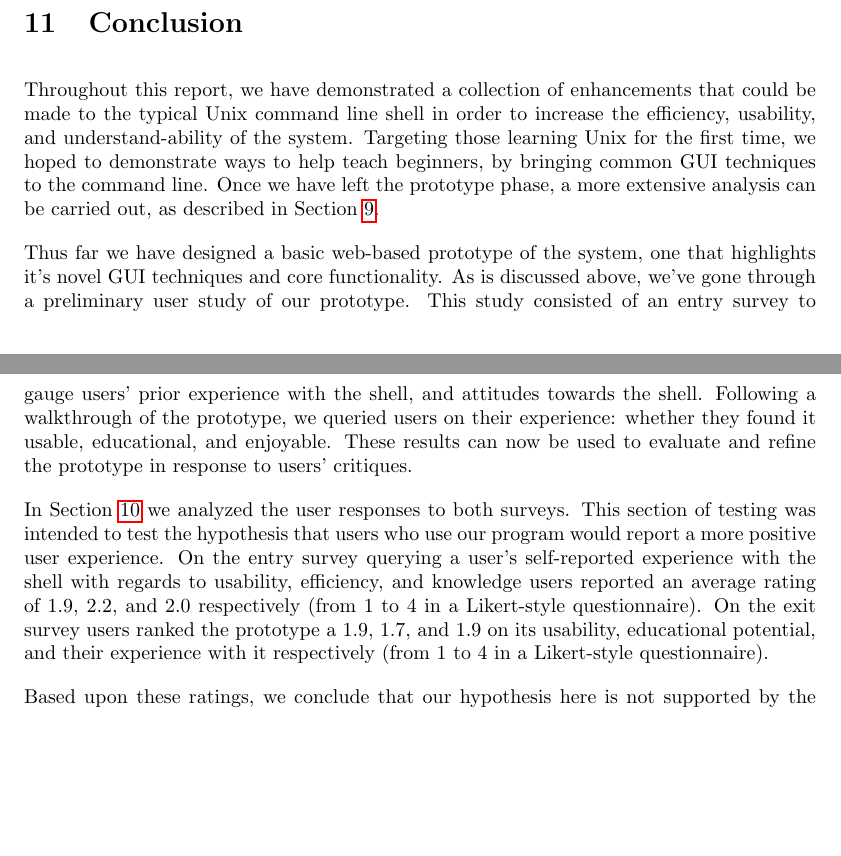
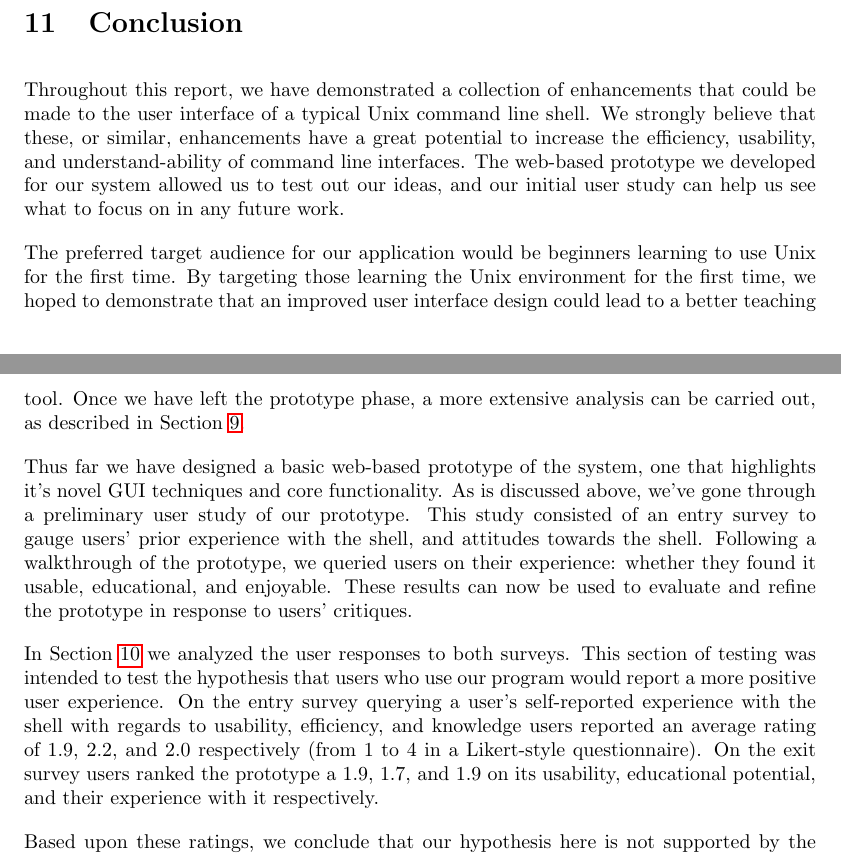
Before and after one commit to izzycecil/terminal_fever, a LaTeX document (doc/documentation.tex, which reads doc/conc.tex): two parts of pages 31 and 32 of 32, joined at a grey line, cut so that both start at the same text, the shorter picture padded with empty space. Compiled offline with pdfLaTeX.

Commit message:
Unsubstantially edit conclusion

```diff
--- a/doc/conc.tex
+++ b/doc/conc.tex
@@ -1,10 +1,17 @@
 Throughout this report, we have demonstrated a collection of enhancements that
-could be made to the typical Unix command line shell in order to increase the
-efficiency, usability, and understand-ability of the system. Targeting those
-learning Unix for the first time, we hoped to demonstrate ways to help teach
-beginners, by bringing common GUI techniques to the command line. Once we have
-left the prototype phase, a more extensive analysis can be carried out, as
-described in Section \ref{sec:eval}.
+could be made to the user interface of a typical Unix command line shell. We
+strongly believe that these, or similar, enhancements have a great potential to
+increase the efficiency, usability, and understand-ability of command line
+interfaces. The web-based prototype we developed for our system allowed us to
+test out our ideas, and our initial user study can help us see what to focus on
+in any future work.
+
+The preferred target audience for our application would be beginners learning to
+use Unix for the first time. By targeting those learning the Unix environment
+for the first time, we hoped to demonstrate that an improved user interface
+design could lead to a better teaching tool. Once we have left the prototype
+phase, a more extensive analysis can be carried out, as described in Section
+\ref{sec:eval}.
 
 Thus far we have designed a basic web-based prototype of the system, one that
 highlights it's novel GUI techniques and core functionality. As is discussed
@@ -22,8 +29,7 @@ querying a user's self-reported experience with the shell with regards to
 usability, efficiency, and knowledge users reported an average rating of 1.9,
 2.2, and 2.0 respectively (from 1 to 4 in a Likert-style questionnaire). On the
 exit survey users ranked the prototype a 1.9, 1.7, and 1.9 on its usability,
-educational potential, and their experience with it respectively (from 1 to 4 in
-a Likert-style questionnaire).
+educational potential, and their experience with it respectively.
 
 Based upon these ratings, we conclude that our hypothesis here is not supported
 by the reactions to this prototype. The command line interface certainly can be
```
Also changed, not shown: doc/documentation.pdf.
